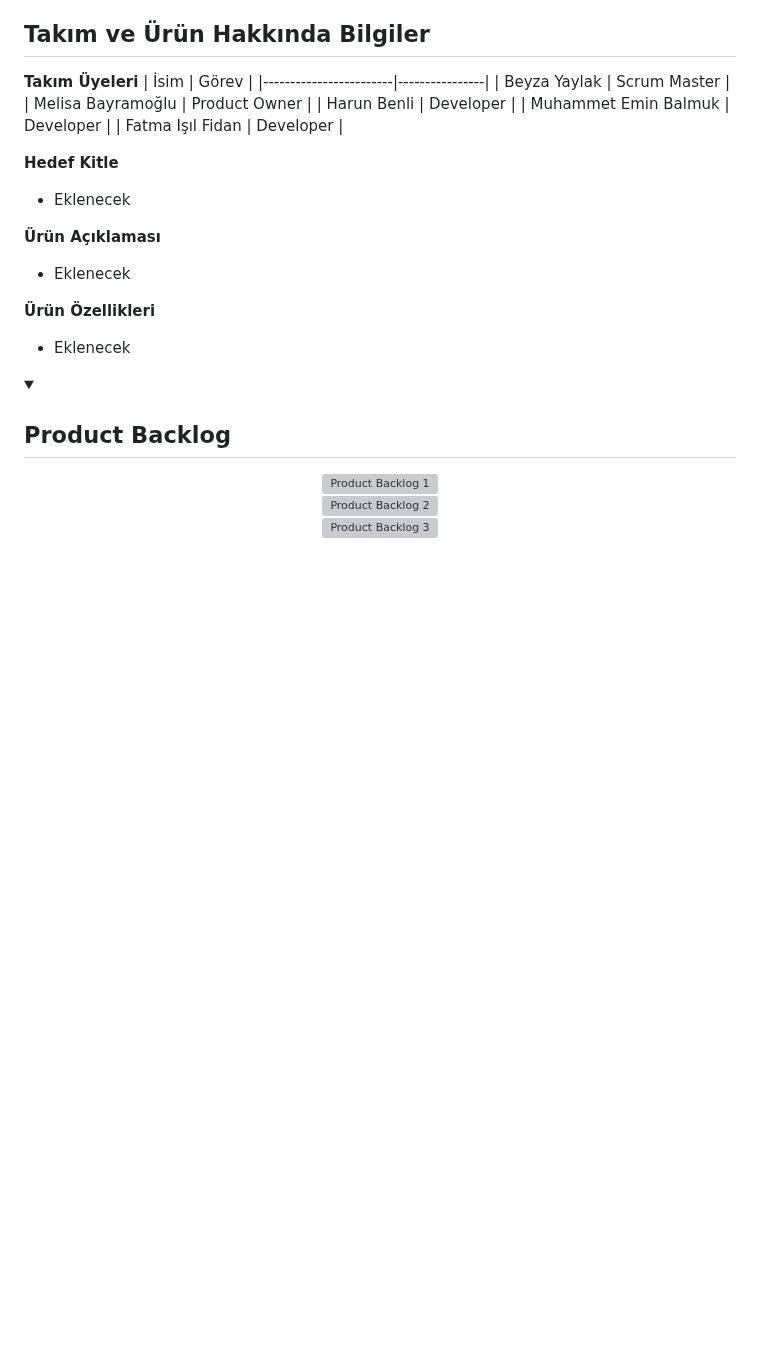
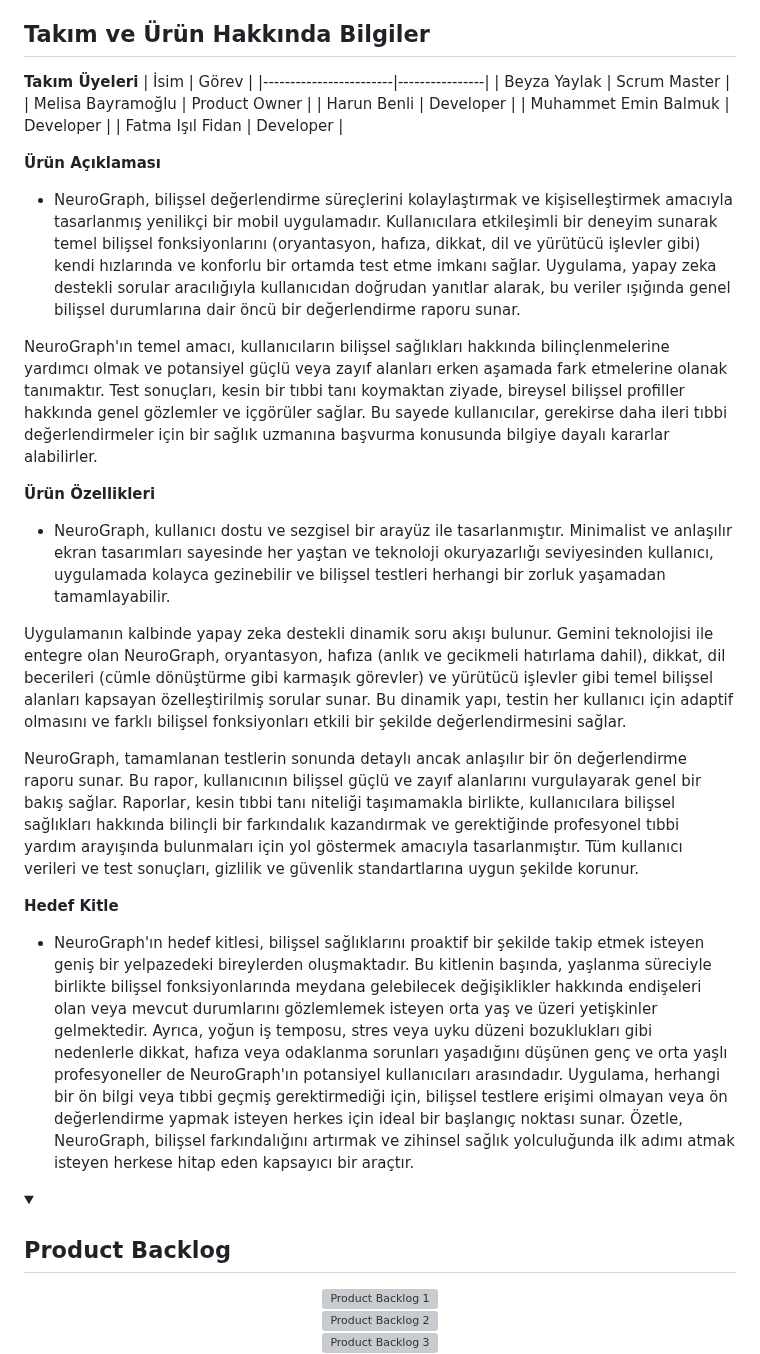
Before and after one commit to BBBeyza/YZTA_YapayZeka_Grup-132, a Markdown page: README.md, the part around the change. Drawn GitHub-style; folded sections open; blank space fills up the shorter version; grey boxes are pictures that could not be loaded.

```diff
--- a/README.md
+++ b/README.md
@@ -18,14 +18,22 @@
 | Muhammet Emin Balmuk       | Developer      |
 | Fatma Işıl Fidan       | Developer      |
 
-**Hedef Kitle**
-- Eklenecek
 
 **Ürün Açıklaması**
-- Eklenecek
+- NeuroGraph, bilişsel değerlendirme süreçlerini kolaylaştırmak ve kişiselleştirmek amacıyla tasarlanmış yenilikçi bir mobil uygulamadır. Kullanıcılara etkileşimli bir deneyim sunarak temel bilişsel fonksiyonlarını (oryantasyon, hafıza, dikkat, dil ve yürütücü işlevler gibi) kendi hızlarında ve konforlu bir ortamda test etme imkanı sağlar. Uygulama, yapay zeka destekli sorular aracılığıyla kullanıcıdan doğrudan yanıtlar alarak, bu veriler ışığında genel bilişsel durumlarına dair öncü bir değerlendirme raporu sunar.
+
+NeuroGraph'ın temel amacı, kullanıcıların bilişsel sağlıkları hakkında bilinçlenmelerine yardımcı olmak ve potansiyel güçlü veya zayıf alanları erken aşamada fark etmelerine olanak tanımaktır. Test sonuçları, kesin bir tıbbi tanı koymaktan ziyade, bireysel bilişsel profiller hakkında genel gözlemler ve içgörüler sağlar. Bu sayede kullanıcılar, gerekirse daha ileri tıbbi değerlendirmeler için bir sağlık uzmanına başvurma konusunda bilgiye dayalı kararlar alabilirler.
 
 **Ürün Özellikleri**
-- Eklenecek
+- NeuroGraph, kullanıcı dostu ve sezgisel bir arayüz ile tasarlanmıştır. Minimalist ve anlaşılır ekran tasarımları sayesinde her yaştan ve teknoloji okuryazarlığı seviyesinden kullanıcı, uygulamada kolayca gezinebilir ve bilişsel testleri herhangi bir zorluk yaşamadan tamamlayabilir.
+
+Uygulamanın kalbinde yapay zeka destekli dinamik soru akışı bulunur. Gemini teknolojisi ile entegre olan NeuroGraph, oryantasyon, hafıza (anlık ve gecikmeli hatırlama dahil), dikkat, dil becerileri (cümle dönüştürme gibi karmaşık görevler) ve yürütücü işlevler gibi temel bilişsel alanları kapsayan özelleştirilmiş sorular sunar. Bu dinamik yapı, testin her kullanıcı için adaptif olmasını ve farklı bilişsel fonksiyonları etkili bir şekilde değerlendirmesini sağlar.
+
+NeuroGraph, tamamlanan testlerin sonunda detaylı ancak anlaşılır bir ön değerlendirme raporu sunar. Bu rapor, kullanıcının bilişsel güçlü ve zayıf alanlarını vurgulayarak genel bir bakış sağlar. Raporlar, kesin tıbbi tanı niteliği taşımamakla birlikte, kullanıcılara bilişsel sağlıkları hakkında bilinçli bir farkındalık kazandırmak ve gerektiğinde profesyonel tıbbi yardım arayışında bulunmaları için yol göstermek amacıyla tasarlanmıştır. Tüm kullanıcı verileri ve test sonuçları, gizlilik ve güvenlik standartlarına uygun şekilde korunur.
+
+
+**Hedef Kitle**
+- NeuroGraph'ın hedef kitlesi, bilişsel sağlıklarını proaktif bir şekilde takip etmek isteyen geniş bir yelpazedeki bireylerden oluşmaktadır. Bu kitlenin başında, yaşlanma süreciyle birlikte bilişsel fonksiyonlarında meydana gelebilecek değişiklikler hakkında endişeleri olan veya mevcut durumlarını gözlemlemek isteyen orta yaş ve üzeri yetişkinler gelmektedir. Ayrıca, yoğun iş temposu, stres veya uyku düzeni bozuklukları gibi nedenlerle dikkat, hafıza veya odaklanma sorunları yaşadığını düşünen genç ve orta yaşlı profesyoneller de NeuroGraph'ın potansiyel kullanıcıları arasındadır. Uygulama, herhangi bir ön bilgi veya tıbbi geçmiş gerektirmediği için, bilişsel testlere erişimi olmayan veya ön değerlendirme yapmak isteyen herkes için ideal bir başlangıç noktası sunar. Özetle, NeuroGraph, bilişsel farkındalığını artırmak ve zihinsel sağlık yolculuğunda ilk adımı atmak isteyen herkese hitap eden kapsayıcı bir araçtır.
 
 <details>
 <summary><h2>Product Backlog</h2></summary>
```
